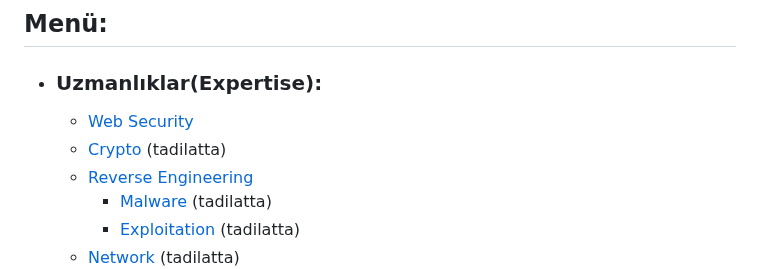
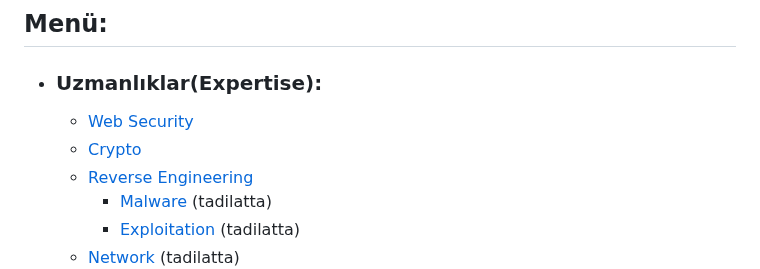
Before and after one commit to mel4mi/HackGurat, a Markdown page: README.md, the part around the change. GitHub-like rendering.

```diff
--- a/README.md
+++ b/README.md
@@ -16,7 +16,7 @@ NOTE: Some sections are still under preparation
 ## Menü:
   * ### Uzmanlıklar(Expertise):
      * [ Web Security](/Depo/uzmanlıklar/Web/README.md)
-     * [ Crypto](/Depo/uzmanlıklar/Crypto/README.md) (tadilatta)
+     * [ Crypto](/Depo/uzmanlıklar/Crypto/README.md)
      * [ Reverse Engineering](/Depo/uzmanlıklar/Reverse_Engineering/README.md)
        * [Malware](/Depo/uzmanlıklar/Reverse_Engineering/Malware) (tadilatta)
        * [Exploitation](/Depo/uzmanlıklar/Reverse_Engineering/Exploitation) (tadilatta)
```
